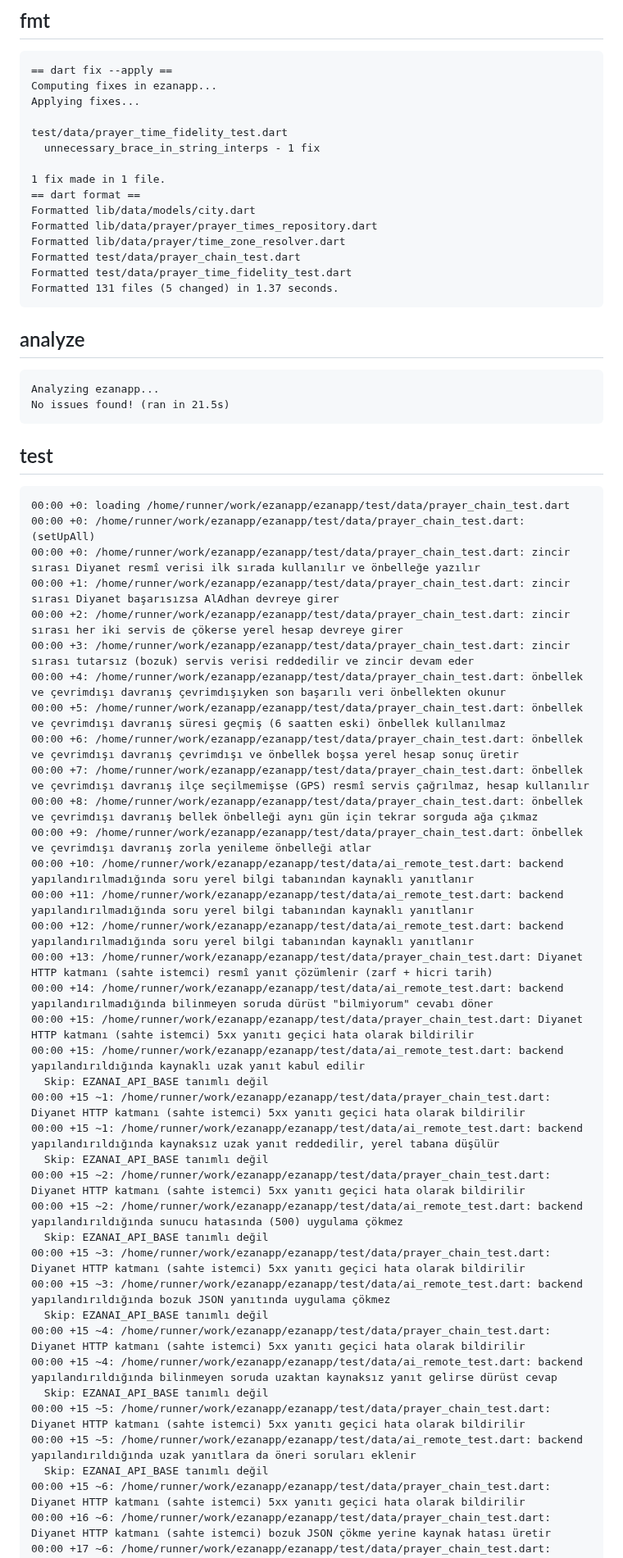
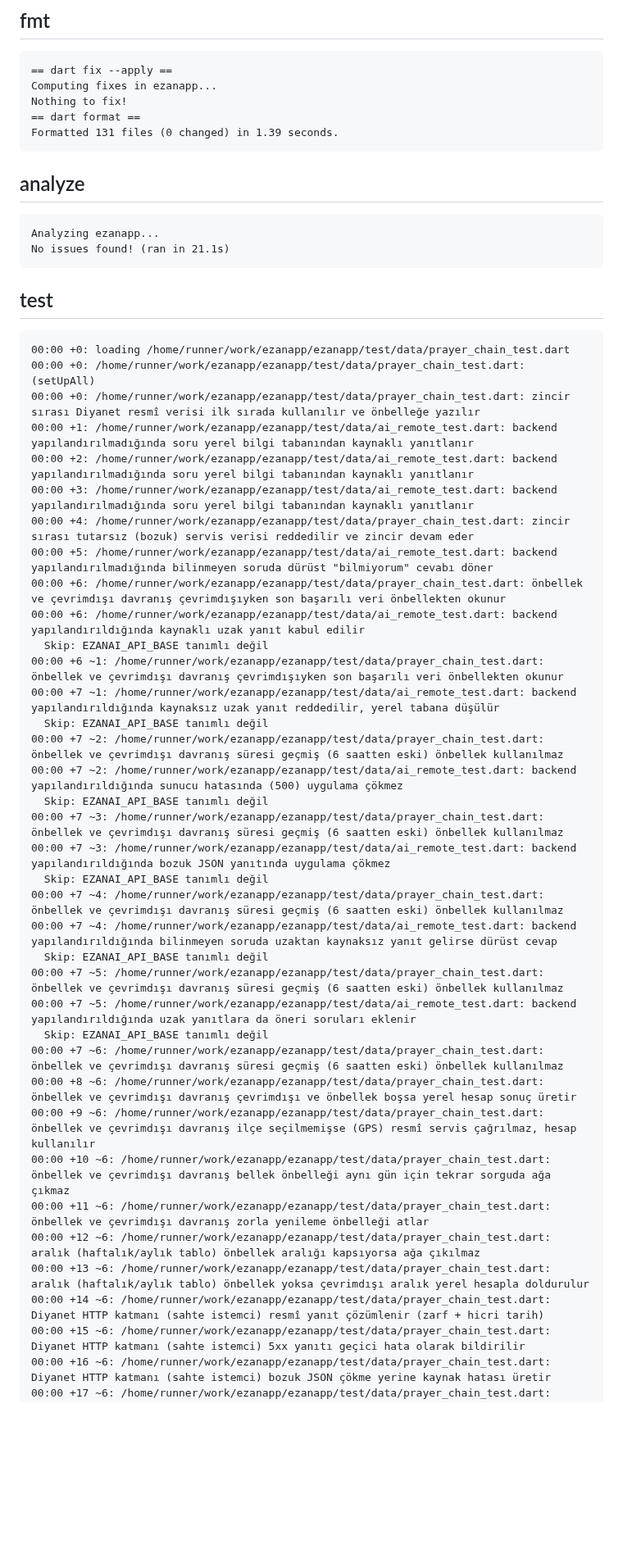
Before and after one commit to YAZILIMCEOSU/ezanapp, a Markdown page: .ci/report.md, the part around one of its changes. Shown at 82% size. Rendered like a GitHub page; blank space fills up the shorter version.

Commit message:
ci(report): doğrulama sonuçları [skip ci]

````diff
--- a/.ci/report.md
+++ b/.ci/report.md
@@ -217,25 +217,15 @@ Upgrading analysis_options.yaml to exclude build and platform directories.
 ```
 == dart fix --apply ==
 Computing fixes in ezanapp...
-Applying fixes...
-
-test/data/prayer_time_fidelity_test.dart
-  unnecessary_brace_in_string_interps - 1 fix
-
-1 fix made in 1 file.
+Nothing to fix!
 == dart format ==
-Formatted lib/data/models/city.dart
-Formatted lib/data/prayer/prayer_times_repository.dart
-Formatted lib/data/prayer/time_zone_resolver.dart
-Formatted test/data/prayer_chain_test.dart
-Formatted test/data/prayer_time_fidelity_test.dart
-Formatted 131 files (5 changed) in 1.37 seconds.
+Formatted 131 files (0 changed) in 1.39 seconds.
 ```
 
 ## analyze
 ```
 Analyzing ezanapp...
-No issues found! (ran in 21.5s)
+No issues found! (ran in 21.1s)
 ```
 
 ## test
@@ -243,38 +233,37 @@ No issues found! (ran in 21.5s)
 00:00 +0: loading /home/runner/work/ezanapp/ezanapp/test/data/prayer_chain_test.dart
 00:00 +0: /home/runner/work/ezanapp/ezanapp/test/data/prayer_chain_test.dart: (setUpAll)
 00:00 +0: /home/runner/work/ezanapp/ezanapp/test/data/prayer_chain_test.dart: zincir sırası Diyanet resmî verisi ilk sırada kullanılır ve önbelleğe yazılır
-00:00 +1: /home/runner/work/ezanapp/ezanapp/test/data/prayer_chain_test.dart: zincir sırası Diyanet başarısızsa AlAdhan devreye girer
-00:00 +2: /home/runner/work/ezanapp/ezanapp/test/data/prayer_chain_test.dart: zincir sırası her iki servis de çökerse yerel hesap devreye girer
-00:00 +3: /home/runner/work/ezanapp/ezanapp/test/data/prayer_chain_test.dart: zincir sırası tutarsız (bozuk) servis verisi reddedilir ve zincir devam eder
-00:00 +4: /home/runner/work/ezanapp/ezanapp/test/data/prayer_chain_test.dart: önbellek ve çevrimdışı davranış çevrimdışıyken son başarılı veri önbellekten okunur
-00:00 +5: /home/runner/work/ezanapp/ezanapp/test/data/prayer_chain_test.dart: önbellek ve çevrimdışı davranış süresi geçmiş (6 saatten eski) önbellek kullanılmaz
-00:00 +6: /home/runner/work/ezanapp/ezanapp/test/data/prayer_chain_test.dart: önbellek ve çevrimdışı davranış çevrimdışı ve önbellek boşsa yerel hesap sonuç üretir
-00:00 +7: /home/runner/work/ezanapp/ezanapp/test/data/prayer_chain_test.dart: önbellek ve çevrimdışı davranış ilçe seçilmemişse (GPS) resmî servis çağrılmaz, hesap kullanılır
-00:00 +8: /home/runner/work/ezanapp/ezanapp/test/data/prayer_chain_test.dart: önbellek ve çevrimdışı davranış bellek önbelleği aynı gün için tekrar sorguda ağa çıkmaz
-00:00 +9: /home/runner/work/ezanapp/ezanapp/test/data/prayer_chain_test.dart: önbellek ve çevrimdışı davranış zorla yenileme önbelleği atlar
-00:00 +10: /home/runner/work/ezanapp/ezanapp/test/data/ai_remote_test.dart: backend yapılandırılmadığında soru yerel bilgi tabanından kaynaklı yanıtlanır
-00:00 +11: /home/runner/work/ezanapp/ezanapp/test/data/ai_remote_test.dart: backend yapılandırılmadığında soru yerel bilgi tabanından kaynaklı yanıtlanır
-00:00 +12: /home/runner/work/ezanapp/ezanapp/test/data/ai_remote_test.dart: backend yapılandırılmadığında soru yerel bilgi tabanından kaynaklı yanıtlanır
-00:00 +13: /home/runner/work/ezanapp/ezanapp/test/data/prayer_chain_test.dart: Diyanet HTTP katmanı (sahte istemci) resmî yanıt çözümlenir (zarf + hicri tarih)
-00:00 +14: /home/runner/work/ezanapp/ezanapp/test/data/ai_remote_test.dart: backend yapılandırılmadığında bilinmeyen soruda dürüst "bilmiyorum" cevabı döner
-00:00 +15: /home/runner/work/ezanapp/ezanapp/test/data/prayer_chain_test.dart: Diyanet HTTP katmanı (sahte istemci) 5xx yanıtı geçici hata olarak bildirilir
-00:00 +15: /home/runner/work/ezanapp/ezanapp/test/data/ai_remote_test.dart: backend yapılandırıldığında kaynaklı uzak yanıt kabul edilir
+00:00 +1: /home/runner/work/ezanapp/ezanapp/test/data/ai_remote_test.dart: backend yapılandırılmadığında soru yerel bilgi tabanından kaynaklı yanıtlanır
+00:00 +2: /home/runner/work/ezanapp/ezanapp/test/data/ai_remote_test.dart: backend yapılandırılmadığında soru yerel bilgi tabanından kaynaklı yanıtlanır
+00:00 +3: /home/runner/work/ezanapp/ezanapp/test/data/ai_remote_test.dart: backend yapılandırılmadığında soru yerel bilgi tabanından kaynaklı yanıtlanır
+00:00 +4: /home/runner/work/ezanapp/ezanapp/test/data/prayer_chain_test.dart: zincir sırası tutarsız (bozuk) servis verisi reddedilir ve zincir devam eder
+00:00 +5: /home/runner/work/ezanapp/ezanapp/test/data/ai_remote_test.dart: backend yapılandırılmadığında bilinmeyen soruda dürüst "bilmiyorum" cevabı döner
+00:00 +6: /home/runner/work/ezanapp/ezanapp/test/data/prayer_chain_test.dart: önbellek ve çevrimdışı davranış çevrimdışıyken son başarılı veri önbellekten okunur
+00:00 +6: /home/runner/work/ezanapp/ezanapp/test/data/ai_remote_test.dart: backend yapılandırıldığında kaynaklı uzak yanıt kabul edilir
   Skip: EZANAI_API_BASE tanımlı değil
-00:00 +15 ~1: /home/runner/work/ezanapp/ezanapp/test/data/prayer_chain_test.dart: Diyanet HTTP katmanı (sahte istemci) 5xx yanıtı geçici hata olarak bildirilir
-00:00 +15 ~1: /home/runner/work/ezanapp/ezanapp/test/data/ai_remote_test.dart: backend yapılandırıldığında kaynaksız uzak yanıt reddedilir, yerel tabana düşülür
+00:00 +6 ~1: /home/runner/work/ezanapp/ezanapp/test/data/prayer_chain_test.dart: önbellek ve çevrimdışı davranış çevrimdışıyken son başarılı veri önbellekten okunur
+00:00 +7 ~1: /home/runner/work/ezanapp/ezanapp/test/data/ai_remote_test.dart: backend yapılandırıldığında kaynaksız uzak yanıt reddedilir, yerel tabana düşülür
   Skip: EZANAI_API_BASE tanımlı değil
-00:00 +15 ~2: /home/runner/work/ezanapp/ezanapp/test/data/prayer_chain_test.dart: Diyanet HTTP katmanı (sahte istemci) 5xx yanıtı geçici hata olarak bildirilir
-00:00 +15 ~2: /home/runner/work/ezanapp/ezanapp/test/data/ai_remote_test.dart: backend yapılandırıldığında sunucu hatasında (500) uygulama çökmez
+00:00 +7 ~2: /home/runner/work/ezanapp/ezanapp/test/data/prayer_chain_test.dart: önbellek ve çevrimdışı davranış süresi geçmiş (6 saatten eski) önbellek kullanılmaz
+00:00 +7 ~2: /home/runner/work/ezanapp/ezanapp/test/data/ai_remote_test.dart: backend yapılandırıldığında sunucu hatasında (500) uygulama çökmez
   Skip: EZANAI_API_BASE tanımlı değil
-00:00 +15 ~3: /home/runner/work/ezanapp/ezanapp/test/data/prayer_chain_test.dart: Diyanet HTTP katmanı (sahte istemci) 5xx yanıtı geçici hata olarak bildirilir
-00:00 +15 ~3: /home/runner/work/ezanapp/ezanapp/test/data/ai_remote_test.dart: backend yapılandırıldığında bozuk JSON yanıtında uygulama çökmez
+00:00 +7 ~3: /home/runner/work/ezanapp/ezanapp/test/data/prayer_chain_test.dart: önbellek ve çevrimdışı davranış süresi geçmiş (6 saatten eski) önbellek kullanılmaz
+00:00 +7 ~3: /home/runner/work/ezanapp/ezanapp/test/data/ai_remote_test.dart: backend yapılandırıldığında bozuk JSON yanıtında uygulama çökmez
   Skip: EZANAI_API_BASE tanımlı değil
-00:00 +15 ~4: /home/runner/work/ezanapp/ezanapp/test/data/prayer_chain_test.dart: Diyanet HTTP katmanı (sahte istemci) 5xx yanıtı geçici hata olarak bildirilir
-00:00 +15 ~4: /home/runner/work/ezanapp/ezanapp/test/data/ai_remote_test.dart: backend yapılandırıldığında bilinmeyen soruda uzaktan kaynaksız yanıt gelirse dürüst cevap
+00:00 +7 ~4: /home/runner/work/ezanapp/ezanapp/test/data/prayer_chain_test.dart: önbellek ve çevrimdışı davranış süresi geçmiş (6 saatten eski) önbellek kullanılmaz
+00:00 +7 ~4: /home/runner/work/ezanapp/ezanapp/test/data/ai_remote_test.dart: backend yapılandırıldığında bilinmeyen soruda uzaktan kaynaksız yanıt gelirse dürüst cevap
   Skip: EZANAI_API_BASE tanımlı değil
-00:00 +15 ~5: /home/runner/work/ezanapp/ezanapp/test/data/prayer_chain_test.dart: Diyanet HTTP katmanı (sahte istemci) 5xx yanıtı geçici hata olarak bildirilir
-00:00 +15 ~5: /home/runner/work/ezanapp/ezanapp/test/data/ai_remote_test.dart: backend yapılandırıldığında uzak yanıtlara da öneri soruları eklenir
+00:00 +7 ~5: /home/runner/work/ezanapp/ezanapp/test/data/prayer_chain_test.dart: önbellek ve çevrimdışı davranış süresi geçmiş (6 saatten eski) önbellek kullanılmaz
+00:00 +7 ~5: /home/runner/work/ezanapp/ezanapp/test/data/ai_remote_test.dart: backend yapılandırıldığında uzak yanıtlara da öneri soruları eklenir
   Skip: EZANAI_API_BASE tanımlı değil
+00:00 +7 ~6: /home/runner/work/ezanapp/ezanapp/test/data/prayer_chain_test.dart: önbellek ve çevrimdışı davranış süresi geçmiş (6 saatten eski) önbellek kullanılmaz
+00:00 +8 ~6: /home/runner/work/ezanapp/ezanapp/test/data/prayer_chain_test.dart: önbellek ve çevrimdışı davranış çevrimdışı ve önbellek boşsa yerel hesap sonuç üretir
+00:00 +9 ~6: /home/runner/work/ezanapp/ezanapp/test/data/prayer_chain_test.dart: önbellek ve çevrimdışı davranış ilçe seçilmemişse (GPS) resmî servis çağrılmaz, hesap kullanılır
+00:00 +10 ~6: /home/runner/work/ezanapp/ezanapp/test/data/prayer_chain_test.dart: önbellek ve çevrimdışı davranış bellek önbelleği aynı gün için tekrar sorguda ağa çıkmaz
+00:00 +11 ~6: /home/runner/work/ezanapp/ezanapp/test/data/prayer_chain_test.dart: önbellek ve çevrimdışı davranış zorla yenileme önbelleği atlar
+00:00 +12 ~6: /home/runner/work/ezanapp/ezanapp/test/data/prayer_chain_test.dart: aralık (haftalık/aylık tablo) önbellek aralığı kapsıyorsa ağa çıkılmaz
+00:00 +13 ~6: /home/runner/work/ezanapp/ezanapp/test/data/prayer_chain_test.dart: aralık (haftalık/aylık tablo) önbellek yoksa çevrimdışı aralık yerel hesapla doldurulur
+00:00 +14 ~6: /home/runner/work/ezanapp/ezanapp/test/data/prayer_chain_test.dart: Diyanet HTTP katmanı (sahte istemci) resmî yanıt çözümlenir (zarf + hicri tarih)
 00:00 +15 ~6: /home/runner/work/ezanapp/ezanapp/test/data/prayer_chain_test.dart: Diyanet HTTP katmanı (sahte istemci) 5xx yanıtı geçici hata olarak bildirilir
 00:00 +16 ~6: /home/runner/work/ezanapp/ezanapp/test/data/prayer_chain_test.dart: Diyanet HTTP katmanı (sahte istemci) bozuk JSON çökme yerine kaynak hatası üretir
 00:00 +17 ~6: /home/runner/work/ezanapp/ezanapp/test/data/prayer_chain_test.dart: Diyanet HTTP katmanı (sahte istemci) ilçe kimliği yoksa servis çağrılmadan hata verir
````
Also changed, not shown: other parts of .ci/report.md (+242 -259 lines).
